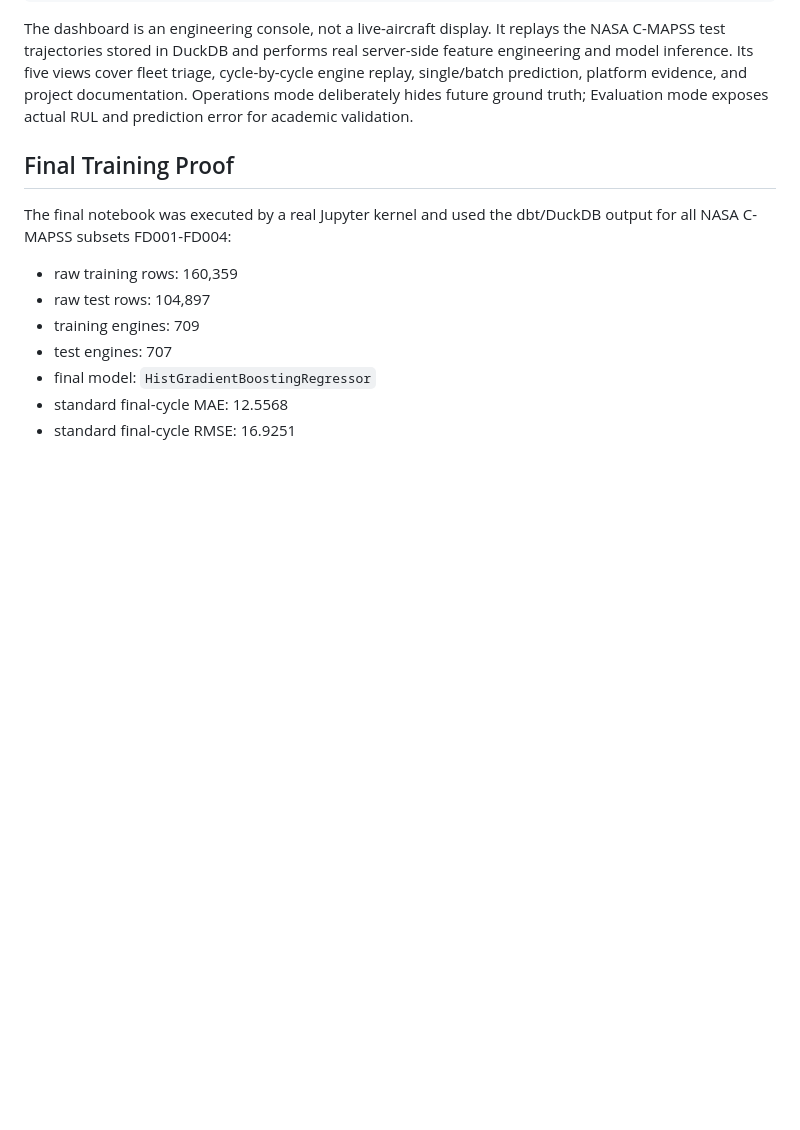
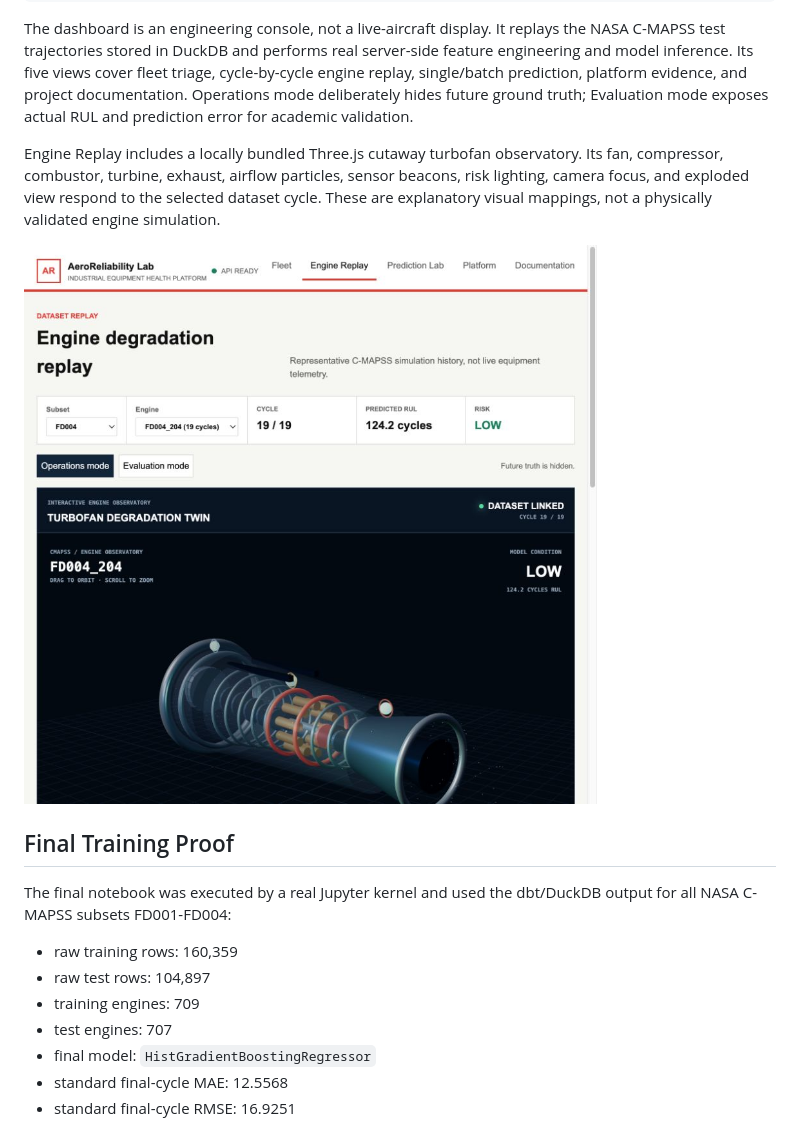
Before and after one commit to Maaskk/industrial-equipment-health-platform, a Markdown page: README.md, the part around the change. Rendered like a GitHub page; pictures changed too: docs/screenshots/engine-observatory.png (added); blank space fills up the shorter version.

Commit message:
Build immersive turbofan degradation observatory

```diff
--- a/README.md
+++ b/README.md
@@ -60,6 +60,13 @@ engineering and model inference. Its five views cover fleet triage, cycle-by-cyc
 engine replay, single/batch prediction, platform evidence, and project documentation.
 Operations mode deliberately hides future ground truth; Evaluation mode exposes actual
 RUL and prediction error for academic validation.
+
+Engine Replay includes a locally bundled Three.js cutaway turbofan observatory. Its fan,
+compressor, combustor, turbine, exhaust, airflow particles, sensor beacons, risk lighting,
+camera focus, and exploded view respond to the selected dataset cycle. These are
+explanatory visual mappings, not a physically validated engine simulation.
+
+![Engine degradation observatory](docs/screenshots/engine-observatory.png)
 
 ## Final Training Proof
 
```
Also changed, not shown: docs/api.md (+4 -3 lines), docs/demo-checklist.md (+2 -1 lines), 4 other files.
